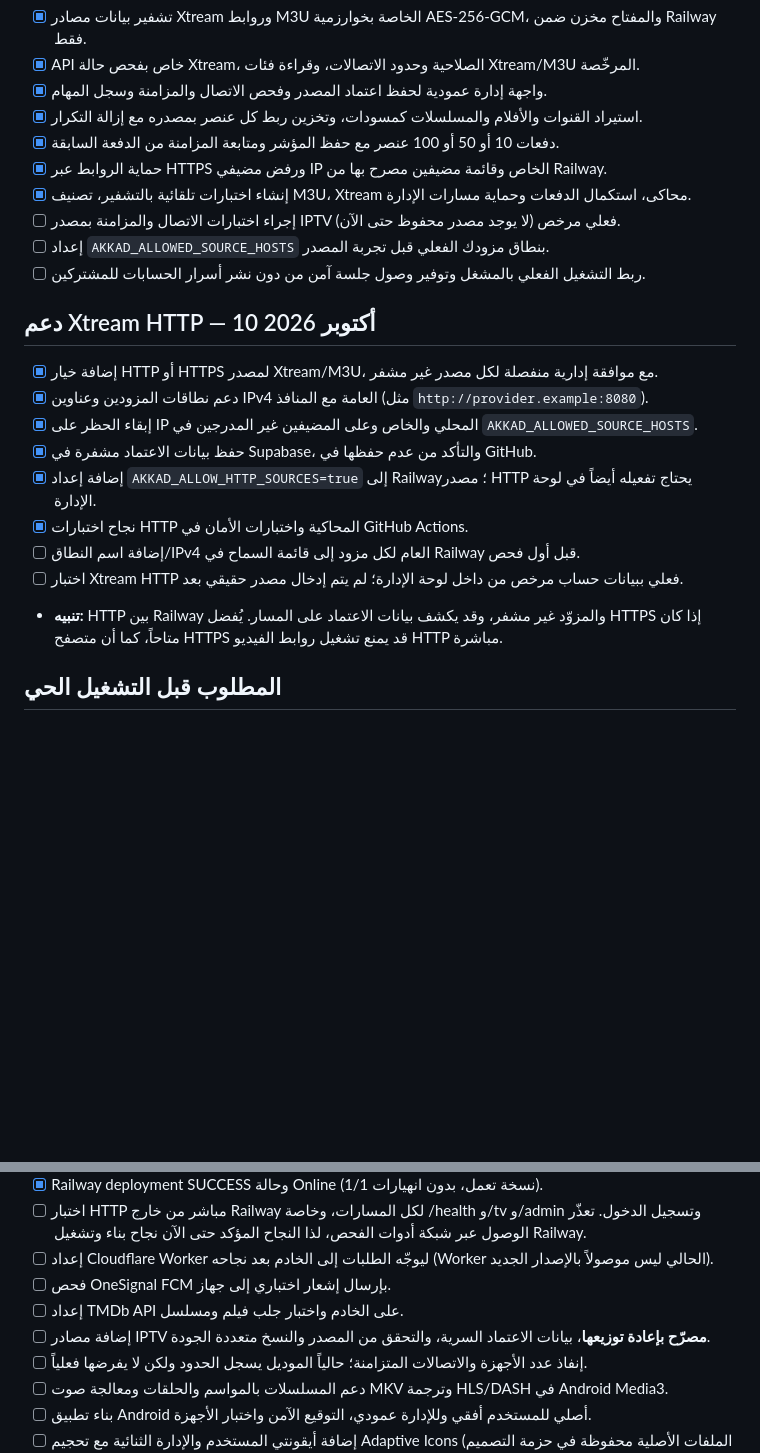
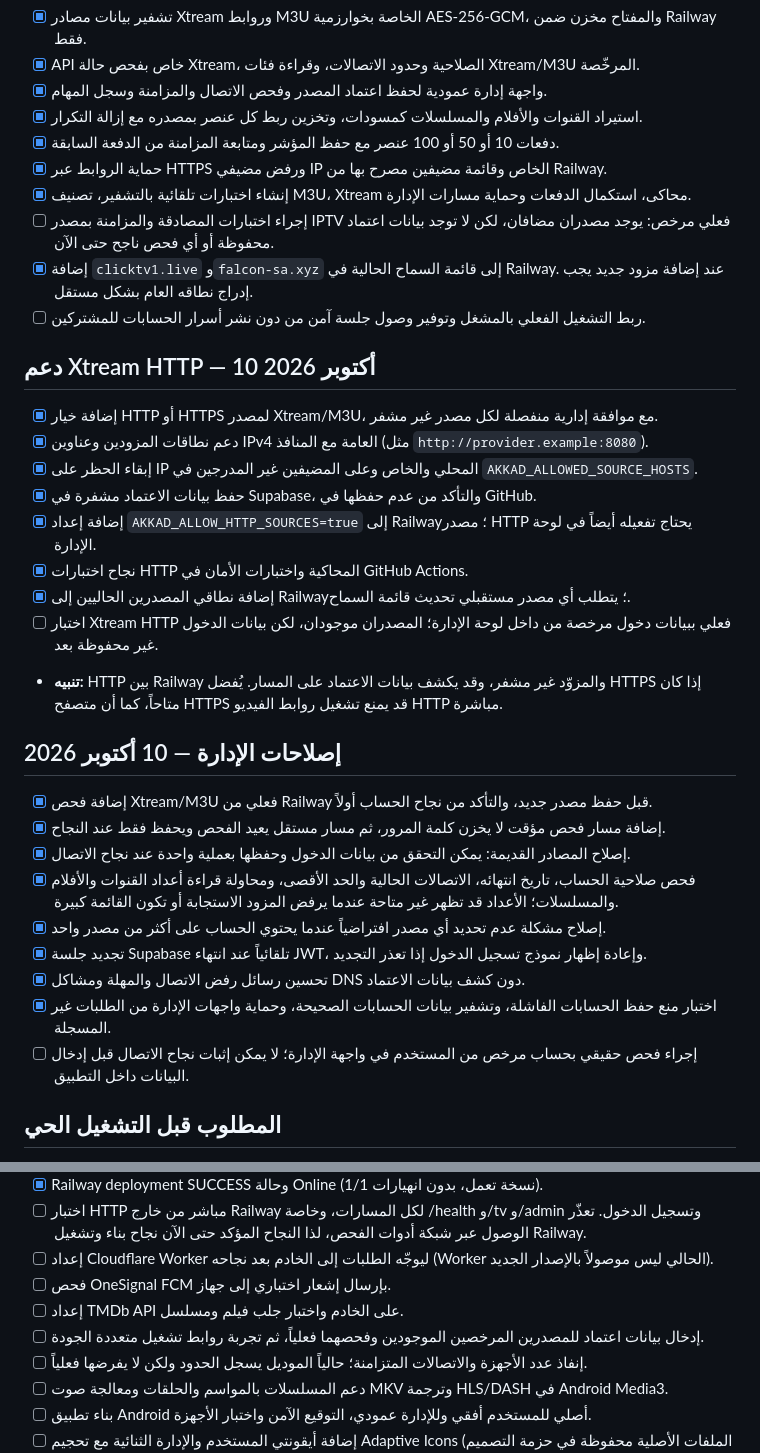
Before and after one commit to 3c5-o/akkad-tv, a Markdown page: STATUS.md, 2 parts joined by grey strips. Rendered like a GitHub page; blank space fills up the shorter version.

Commit message:
docs: audit root causes and track verified account preflight with accurate live-source state

```diff
--- a/STATUS.md
+++ b/STATUS.md
@@ -20,8 +20,8 @@
 - [x] دفعات 10 أو 50 أو 100 عنصر مع حفظ المؤشر ومتابعة المزامنة من الدفعة السابقة.
 - [x] حماية الروابط عبر HTTPS ورفض مضيفي IP الخاص وقائمة مضيفين مصرح بها من Railway.
 - [x] إنشاء اختبارات تلقائية بالتشفير، تصنيف M3U، Xtream محاكى، استكمال الدفعات وحماية مسارات الإدارة.
-- [ ] إجراء اختبارات الاتصال والمزامنة بمصدر IPTV فعلي مرخص (لا يوجد مصدر محفوظ حتى الآن).
-- [ ] إعداد `AKKAD_ALLOWED_SOURCE_HOSTS` بنطاق مزودك الفعلي قبل تجربة المصدر.
+- [ ] إجراء اختبارات المصادقة والمزامنة بمصدر IPTV فعلي مرخص: يوجد مصدران مضافان، لكن لا توجد بيانات اعتماد محفوظة أو أي فحص ناجح حتى الآن.
+- [x] إضافة `clicktv1.live` و`falcon-sa.xyz` إلى قائمة السماح الحالية في Railway. عند إضافة مزود جديد يجب إدراج نطاقه العام بشكل مستقل.
 - [ ] ربط التشغيل الفعلي بالمشغل وتوفير وصول جلسة آمن من دون نشر أسرار الحسابات للمشتركين.
 
 ## دعم Xtream HTTP — 10 أكتوبر 2026
@@ -31,9 +31,20 @@
 - [x] حفظ بيانات الاعتماد مشفرة في Supabase، والتأكد من عدم حفظها في GitHub.
 - [x] إضافة إعداد `AKKAD_ALLOW_HTTP_SOURCES=true` إلى Railway؛ مصدر HTTP يحتاج تفعيله أيضاً في لوحة الإدارة.
 - [x] نجاح اختبارات HTTP المحاكية واختبارات الأمان في GitHub Actions.
-- [ ] إضافة اسم النطاق/IPv4 العام لكل مزود إلى قائمة السماح في Railway قبل أول فحص.
-- [ ] اختبار Xtream HTTP فعلي ببيانات حساب مرخص من داخل لوحة الإدارة؛ لم يتم إدخال مصدر حقيقي بعد.
+- [x] إضافة نطاقي المصدرين الحاليين إلى Railway؛ يتطلب أي مصدر مستقبلي تحديث قائمة السماح.
+- [ ] اختبار Xtream HTTP فعلي ببيانات دخول مرخصة من داخل لوحة الإدارة؛ المصدران موجودان، لكن بيانات الدخول غير محفوظة بعد.
 - **تنبيه:** HTTP بين Railway والمزوّد غير مشفر، وقد يكشف بيانات الاعتماد على المسار. يُفضل HTTPS إذا كان متاحاً، كما أن متصفح HTTPS قد يمنع تشغيل روابط الفيديو HTTP مباشرة.
+
+## إصلاحات الإدارة — 10 أكتوبر 2026
+- [x] إضافة فحص Xtream/M3U فعلي من Railway قبل حفظ مصدر جديد، والتأكد من نجاح الحساب أولاً.
+- [x] إضافة مسار فحص مؤقت لا يخزن كلمة المرور، ثم مسار مستقل يعيد الفحص ويحفظ فقط عند النجاح.
+- [x] إصلاح المصادر القديمة: يمكن التحقق من بيانات الدخول وحفظها بعملية واحدة عند نجاح الاتصال.
+- [x] فحص صلاحية الحساب، تاريخ انتهائه، الاتصالات الحالية والحد الأقصى، ومحاولة قراءة أعداد القنوات والأفلام والمسلسلات؛ الأعداد قد تظهر غير متاحة عندما يرفض المزود الاستجابة أو تكون القائمة كبيرة.
+- [x] إصلاح مشكلة عدم تحديد أي مصدر افتراضياً عندما يحتوي الحساب على أكثر من مصدر واحد.
+- [x] تجديد جلسة Supabase تلقائياً عند انتهاء JWT، وإعادة إظهار نموذج تسجيل الدخول إذا تعذر التجديد.
+- [x] تحسين رسائل رفض الاتصال والمهلة ومشاكل DNS دون كشف بيانات الاعتماد.
+- [x] اختبار منع حفظ الحسابات الفاشلة، وتشفير بيانات الحسابات الصحيحة، وحماية واجهات الإدارة من الطلبات غير المسجلة.
+- [ ] إجراء فحص حقيقي بحساب مرخص من المستخدم في واجهة الإدارة؛ لا يمكن إثبات نجاح الاتصال قبل إدخال البيانات داخل التطبيق.
 
 ## المطلوب قبل التشغيل الحي
 - [x] Railway: إنشاء مشروع AKKAD TV في الحساب الرابع الفارغ (My Projects) بمعرّف bff52fe3-7735-4263-8273-8b2a9a24a7c9، دون لمس المشاريع الأخرى.
@@ -44,7 +55,7 @@
 - [ ] إعداد Cloudflare Worker ليوجّه الطلبات إلى الخادم بعد نجاحه (Worker الحالي ليس موصولاً بالإصدار الجديد).
 - [ ] فحص OneSignal FCM بإرسال إشعار اختباري إلى جهاز.
 - [ ] إعداد TMDb API على الخادم واختبار جلب فيلم ومسلسل.
-- [ ] إضافة مصادر IPTV **مصرّح بإعادة توزيعها**، بيانات الاعتماد السرية، والتحقق من المصدر والنسخ متعددة الجودة.
+- [ ] إدخال بيانات اعتماد للمصدرين المرخصين الموجودين وفحصهما فعلياً، ثم تجربة روابط تشغيل متعددة الجودة.
 - [ ] إنفاذ عدد الأجهزة والاتصالات المتزامنة؛ حالياً الموديل يسجل الحدود ولكن لا يفرضها فعلياً.
 - [ ] دعم المسلسلات بالمواسم والحلقات ومعالجة صوت MKV وترجمة HLS/DASH في Android Media3.
 - [ ] بناء تطبيق Android أصلي للمستخدم أفقي وللإدارة عمودي، التوقيع الآمن واختبار الأجهزة.
```
